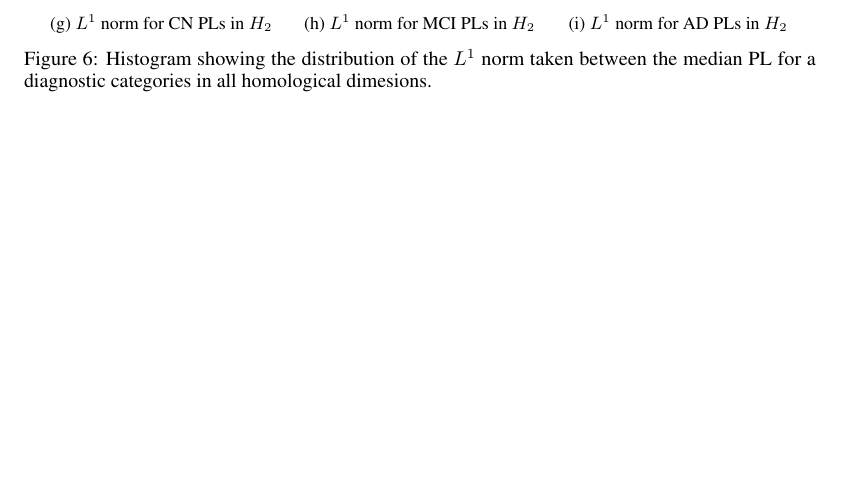
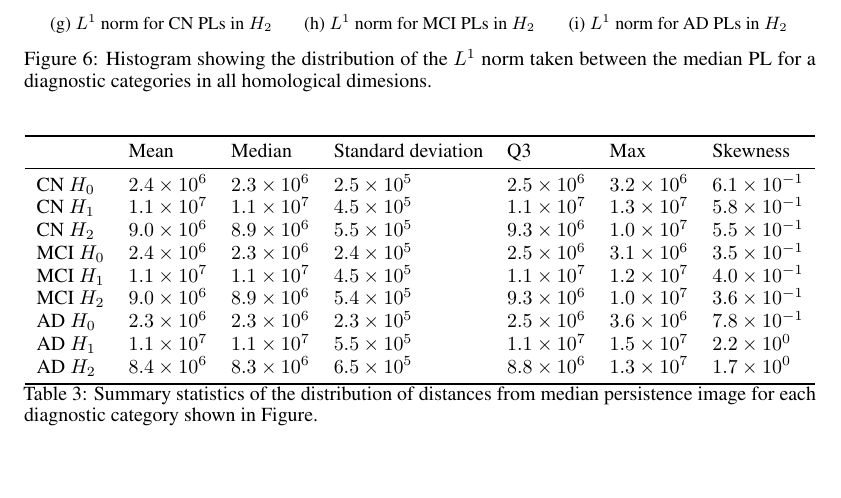
Before and after one commit to pjhartout/TDA_ADNI_MLCB, a LaTeX paper (report/report_lab_rotation.tex): part of page 8 of 15, cut so that both start at the same text, the shorter picture padded with empty space. Compiled offline with pdfLaTeX.

Commit message:
:pencil: add table with regard to distance to median pi

```diff
--- a/report/report_lab_rotation.tex
+++ b/report/report_lab_rotation.tex
@@ -356,6 +356,29 @@ AD $H_2$ & 2.36 & 2.20 & 0.80 & 2.75 & 8.39 & 1.64 \\
 \end{table}
 
 
+\begin{table}
+\centering
+\begin{tabular}{lllllll}
+\toprule
+{} &               Mean &             Median & Standard deviation & Q3 &                Max &            Skewness \\
+\midrule
+CN $H_0$  &  $2.4\times10^{6}$ &  $2.3\times10^{6}$ & $2.5\times10^{5}$ &  $2.5\times10^{6}$ &  $3.2\times10^{6}$ & $6.1\times10^{-1}$ \\
+CN $H_1$  &  $1.1\times10^{7}$ &  $1.1\times10^{7}$ & $4.5\times10^{5}$ &  $1.1\times10^{7}$ &  $1.3\times10^{7}$ & $5.8\times10^{-1}$ \\
+CN $H_2$  &  $9.0\times10^{6}$ &  $8.9\times10^{6}$ & $5.5\times10^{5}$ &  $9.3\times10^{6}$ &  $1.0\times10^{7}$ & $5.5\times10^{-1}$ \\
+MCI $H_0$ &  $2.4\times10^{6}$ &  $2.3\times10^{6}$ & $2.4\times10^{5}$ &  $2.5\times10^{6}$ &  $3.1\times10^{6}$ & $3.5\times10^{-1}$ \\
+MCI $H_1$ &  $1.1\times10^{7}$ &  $1.1\times10^{7}$ & $4.5\times10^{5}$ &  $1.1\times10^{7}$ &  $1.2\times10^{7}$ & $4.0\times10^{-1}$ \\
+MCI $H_2$ &  $9.0\times10^{6}$ &  $8.9\times10^{6}$ & $5.4\times10^{5}$ &  $9.3\times10^{6}$ &  $1.0\times10^{7}$ & $3.6\times10^{-1}$ \\
+AD $H_0$  &  $2.3\times10^{6}$ &  $2.3\times10^{6}$ & $2.3\times10^{5}$ &  $2.5\times10^{6}$ &  $3.6\times10^{6}$ & $7.8\times10^{-1}$ \\
+AD $H_1$  &  $1.1\times10^{7}$ &  $1.1\times10^{7}$ & $5.5\times10^{5}$ &  $1.1\times10^{7}$ &  $1.5\times10^{7}$ & $2.2\times10^{0}$ \\
+AD $H_2$  &  $8.4\times10^{6}$ &  $8.3\times10^{6}$ & $6.5\times10^{5}$ &  $8.8\times10^{6}$ &  $1.3\times10^{7}$ & $1.7\times10^{0}$ \\
+\bottomrule
+\end{tabular}
+\caption{Summary statistics of the distribution of distances from median persistence image for each diagnostic category shown in Figure.}
+\label{tab:stats_median_pi}
+\end{table}
+
+
+
 \subsubsection{Within patients}
 
 As indicated in section \label{sec:tda_setup}, we can compute the distance between various PLs associated to the different timepoints available to a single patient to evaluate the distance between each of these topological representations at these timepoints, hence obtaining a representation of the topological evolution of that particular patient.
```
Also changed, not shown: report/report_lab_rotation.pdf.
